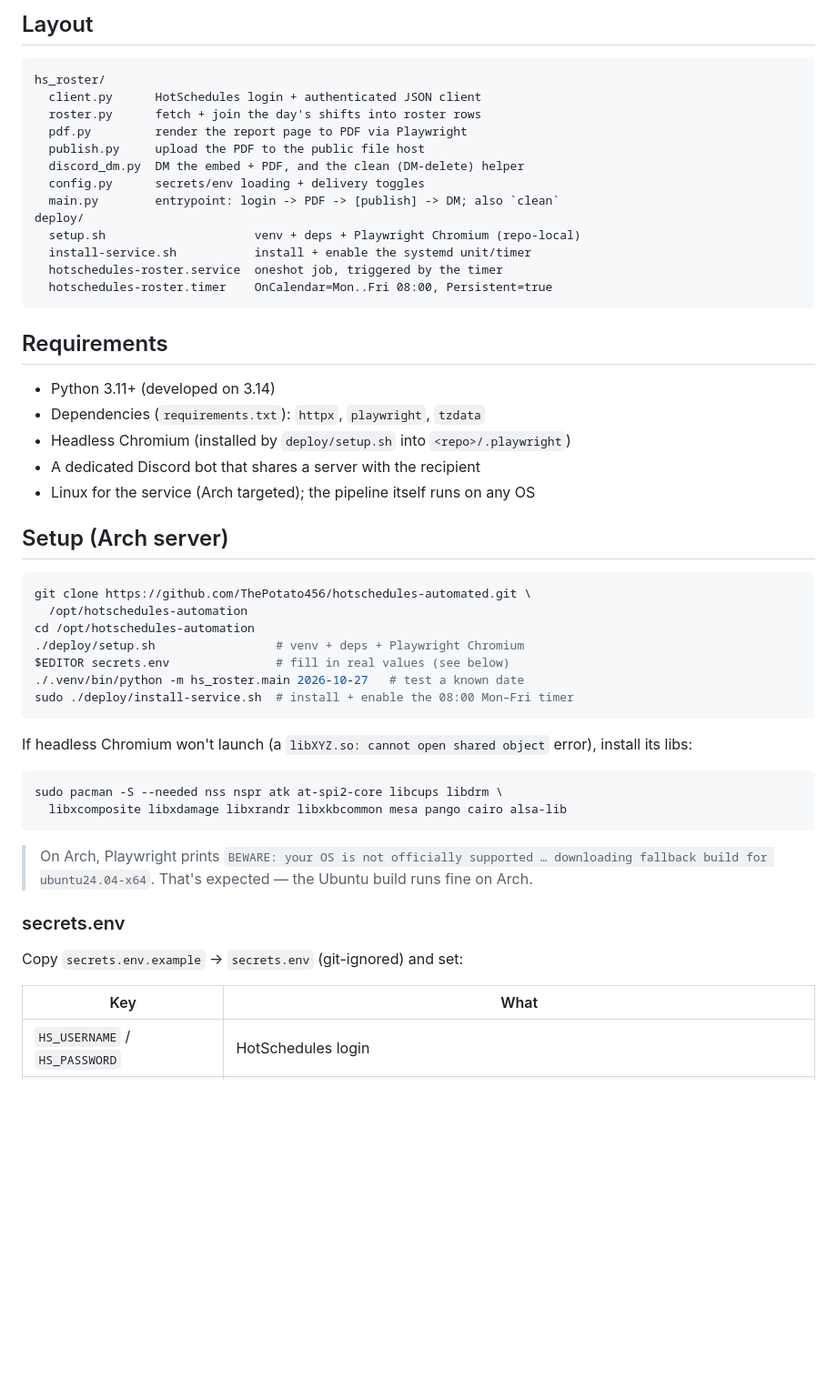
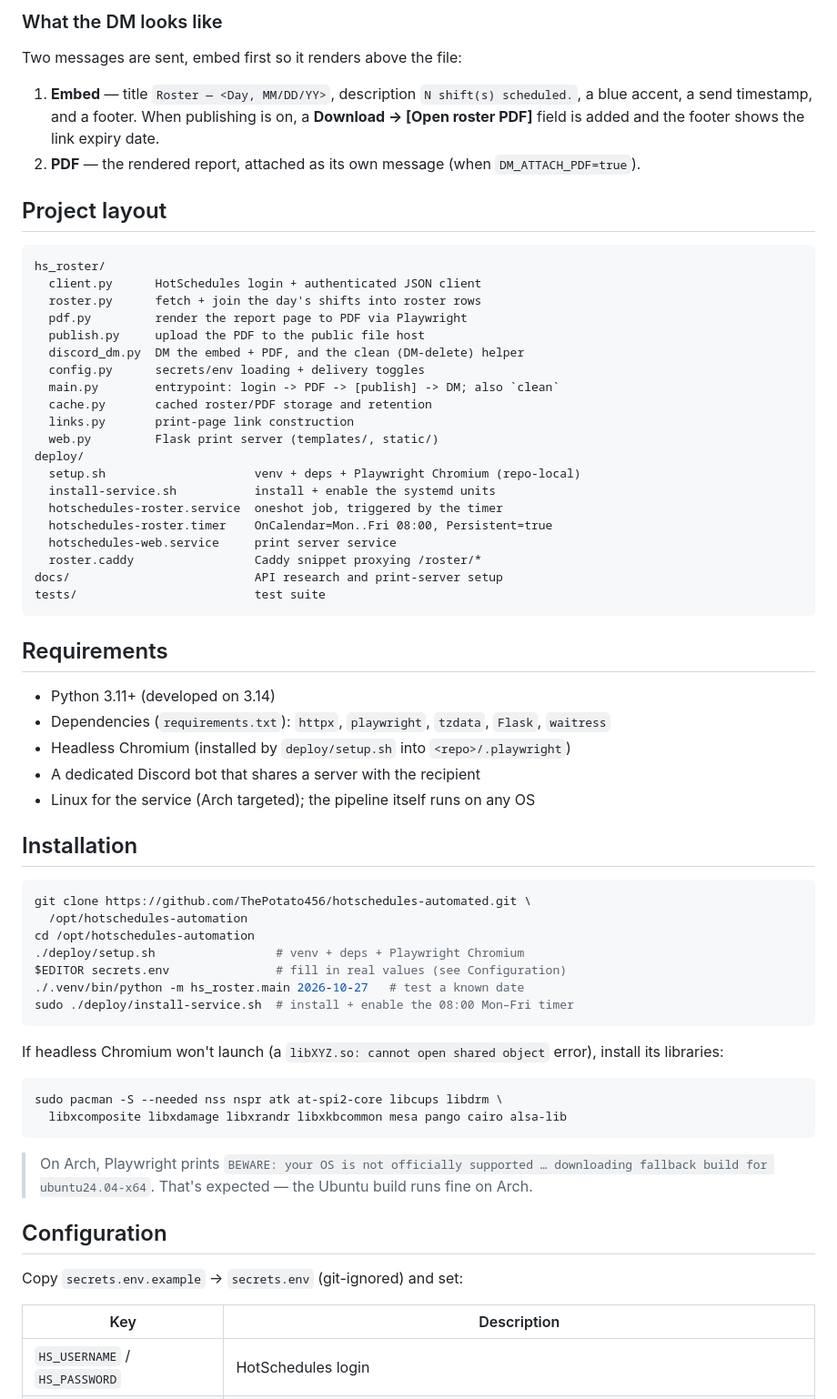
Before and after one commit to ThePotato456/hotschedules-automated, a Markdown page: README.md, the part around one of its changes. Shown at 91% size. Rendered like a GitHub page; blank space fills up the shorter version.

````diff
--- a/README.md
+++ b/README.md
@@ -33,5 +72,16 @@ flow, and the delivery contracts.
 
-## Layout
+### What the DM looks like
+
+Two messages are sent, embed first so it renders above the file:
+
+1. **Embed** — title `Roster — <Day, MM/DD/YY>`, description `N shift(s)
+   scheduled.`, a blue accent, a send timestamp, and a footer. When publishing
+   is on, a **Download → [Open roster PDF]** field is added and the footer shows
+   the link expiry date.
+2. **PDF** — the rendered report, attached as its own message (when
+   `DM_ATTACH_PDF=true`).
+
+## Project layout
 
 ```
 hs_roster/
@@ -42,35 +92,43 @@ hs_roster/
   discord_dm.py  DM the embed + PDF, and the clean (DM-delete) helper
   config.py      secrets/env loading + delivery toggles
   main.py        entrypoint: login -> PDF -> [publish] -> DM; also `clean`
+  cache.py       cached roster/PDF storage and retention
+  links.py       print-page link construction
+  web.py         Flask print server (templates/, static/)
 deploy/
   setup.sh                     venv + deps + Playwright Chromium (repo-local)
-  install-service.sh           install + enable the systemd unit/timer
+  install-service.sh           install + enable the systemd units
   hotschedules-roster.service  oneshot job, triggered by the timer
   hotschedules-roster.timer    OnCalendar=Mon..Fri 08:00, Persistent=true
+  hotschedules-web.service     print server service
+  roster.caddy                 Caddy snippet proxying /roster/*
+docs/                          API research and print-server setup
+tests/                         test suite
 ```
 
 ## Requirements
 
 - Python 3.11+ (developed on 3.14)
-- Dependencies (`requirements.txt`): `httpx`, `playwright`, `tzdata`
+- Dependencies (`requirements.txt`): `httpx`, `playwright`, `tzdata`, `Flask`, `waitress`
 - Headless Chromium (installed by `deploy/setup.sh` into `<repo>/.playwright`)
 - A dedicated Discord bot that shares a server with the recipient
 - Linux for the service (Arch targeted); the pipeline itself runs on any OS
 
-## Setup (Arch server)
+## Installation
 
 ```bash
 git clone https://github.com/ThePotato456/hotschedules-automated.git \
   /opt/hotschedules-automation
 cd /opt/hotschedules-automation
 ./deploy/setup.sh                 # venv + deps + Playwright Chromium
-$EDITOR secrets.env               # fill in real values (see below)
+$EDITOR secrets.env               # fill in real values (see Configuration)
 ./.venv/bin/python -m hs_roster.main 2026-10-27   # test a known date
 sudo ./deploy/install-service.sh  # install + enable the 08:00 Mon–Fri timer
 ```
 
 If headless Chromium won't launch (a `libXYZ.so: cannot open shared object`
-error), install its libs:
+error), install its libraries:
+
 ```bash
 sudo pacman -S --needed nss nspr atk at-spi2-core libcups libdrm \
   libxcomposite libxdamage libxrandr libxkbcommon mesa pango cairo alsa-lib
@@ -80,11 +138,11 @@ sudo pacman -S --needed nss nspr atk at-spi2-core libcups libdrm \
 > downloading fallback build for ubuntu24.04-x64`. That's expected — the Ubuntu
 > build runs fine on Arch.
 
-### secrets.env
+## Configuration
 
 Copy `secrets.env.example` → `secrets.env` (git-ignored) and set:
 
-| Key | What |
+| Key | Description |
 |---|---|
 | `HS_USERNAME` / `HS_PASSWORD` | HotSchedules login |
 | `DISCORD_BOT_TOKEN` | A **dedicated** bot (Discord Developer Portal). Invite it to a server you also belong to, or it can't DM you. |
````
Also changed, not shown: other parts of README.md (+83 -55 lines), docs/banner.png (added), docs/hotschedules.logo.png (added), docs/social-preview.png (added).
